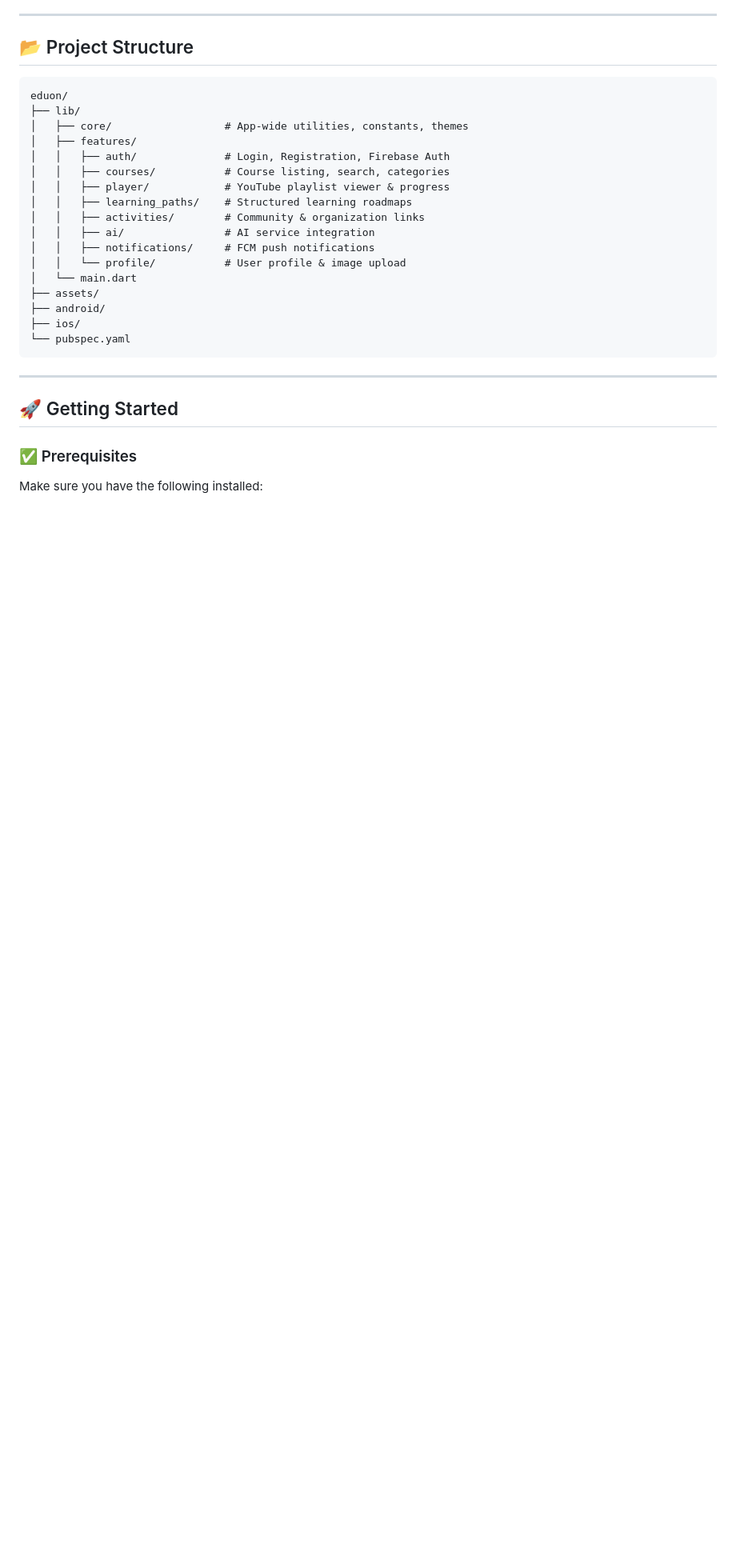
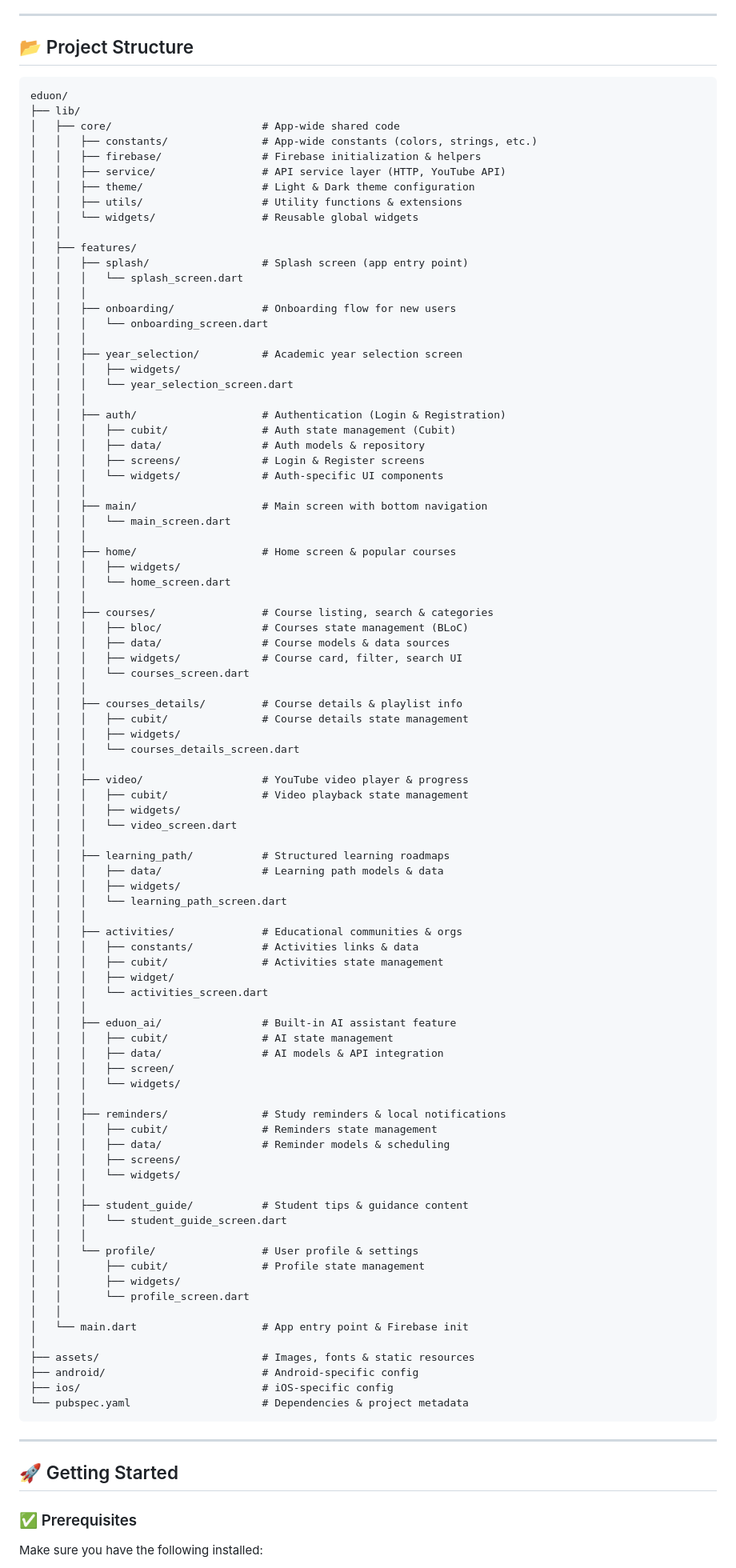
Before and after one commit to MohamedRefky/Eduon, a Markdown page: README.md, the part around the change. Shown at 80% size. Rendered like a GitHub page; blank space fills up the shorter version.

Commit message:
docs: update project documentation in README.md

````diff
--- a/README.md
+++ b/README.md
@@ -89,21 +89,91 @@
 ```
 eduon/
 ├── lib/
-│   ├── core/                  # App-wide utilities, constants, themes
+│   ├── core/                        # App-wide shared code
+│   │   ├── constants/               # App-wide constants (colors, strings, etc.)
+│   │   ├── firebase/                # Firebase initialization & helpers
+│   │   ├── service/                 # API service layer (HTTP, YouTube API)
+│   │   ├── theme/                   # Light & Dark theme configuration
+│   │   ├── utils/                   # Utility functions & extensions
+│   │   └── widgets/                 # Reusable global widgets
+│   │
 │   ├── features/
-│   │   ├── auth/              # Login, Registration, Firebase Auth
-│   │   ├── courses/           # Course listing, search, categories
-│   │   ├── player/            # YouTube playlist viewer & progress
-│   │   ├── learning_paths/    # Structured learning roadmaps
-│   │   ├── activities/        # Community & organization links
-│   │   ├── ai/                # AI service integration
-│   │   ├── notifications/     # FCM push notifications
-│   │   └── profile/           # User profile & image upload
-│   └── main.dart
-├── assets/
-├── android/
-├── ios/
-└── pubspec.yaml
+│   │   ├── splash/                  # Splash screen (app entry point)
+│   │   │   └── splash_screen.dart
+│   │   │
+│   │   ├── onboarding/              # Onboarding flow for new users
+│   │   │   └── onboarding_screen.dart
+│   │   │
+│   │   ├── year_selection/          # Academic year selection screen
+│   │   │   ├── widgets/
+│   │   │   └── year_selection_screen.dart
+│   │   │
+│   │   ├── auth/                    # Authentication (Login & Registration)
+│   │   │   ├── cubit/               # Auth state management (Cubit)
+│   │   │   ├── data/                # Auth models & repository
+│   │   │   ├── screens/             # Login & Register screens
+│   │   │   └── widgets/             # Auth-specific UI components
+│   │   │
+│   │   ├── main/                    # Main screen with bottom navigation
+│   │   │   └── main_screen.dart
+│   │   │
+│   │   ├── home/                    # Home screen & popular courses
+│   │   │   ├── widgets/
+│   │   │   └── home_screen.dart
+│   │   │
+│   │   ├── courses/                 # Course listing, search & categories
+│   │   │   ├── bloc/                # Courses state management (BLoC)
+│   │   │   ├── data/                # Course models & data sources
+│   │   │   ├── widgets/             # Course card, filter, search UI
+│   │   │   └── courses_screen.dart
+│   │   │
+│   │   ├── courses_details/         # Course details & playlist info
+│   │   │   ├── cubit/               # Course details state management
+│   │   │   ├── widgets/
+│   │   │   └── courses_details_screen.dart
+│   │   │
+│   │   ├── video/                   # YouTube video player & progress
+│   │   │   ├── cubit/               # Video playback state management
+│   │   │   ├── widgets/
+│   │   │   └── video_screen.dart
+│   │   │
+│   │   ├── learning_path/           # Structured learning roadmaps
+│   │   │   ├── data/                # Learning path models & data
+│   │   │   ├── widgets/
+│   │   │   └── learning_path_screen.dart
+│   │   │
+│   │   ├── activities/              # Educational communities & orgs
+│   │   │   ├── constants/           # Activities links & data
+│   │   │   ├── cubit/               # Activities state management
+│   │   │   ├── widget/
+│   │   │   └── activities_screen.dart
+│   │   │
+│   │   ├── eduon_ai/                # Built-in AI assistant feature
+│   │   │   ├── cubit/               # AI state management
+│   │   │   ├── data/                # AI models & API integration
+│   │   │   ├── screen/
+│   │   │   └── widgets/
+│   │   │
+│   │   ├── reminders/               # Study reminders & local notifications
+│   │   │   ├── cubit/               # Reminders state management
+│   │   │   ├── data/                # Reminder models & scheduling
+│   │   │   ├── screens/
+│   │   │   └── widgets/
+│   │   │
+│   │   ├── student_guide/           # Student tips & guidance content
+│   │   │   └── student_guide_screen.dart
+│   │   │
+│   │   └── profile/                 # User profile & settings
+│   │       ├── cubit/               # Profile state management
+│   │       ├── widgets/
+│   │       └── profile_screen.dart
+│   │
+│   └── main.dart                    # App entry point & Firebase init
+│
+├── assets/                          # Images, fonts & static resources
+├── android/                         # Android-specific config
+├── ios/                             # iOS-specific config
+└── pubspec.yaml                     # Dependencies & project metadata
 ```
 
 ---
````
